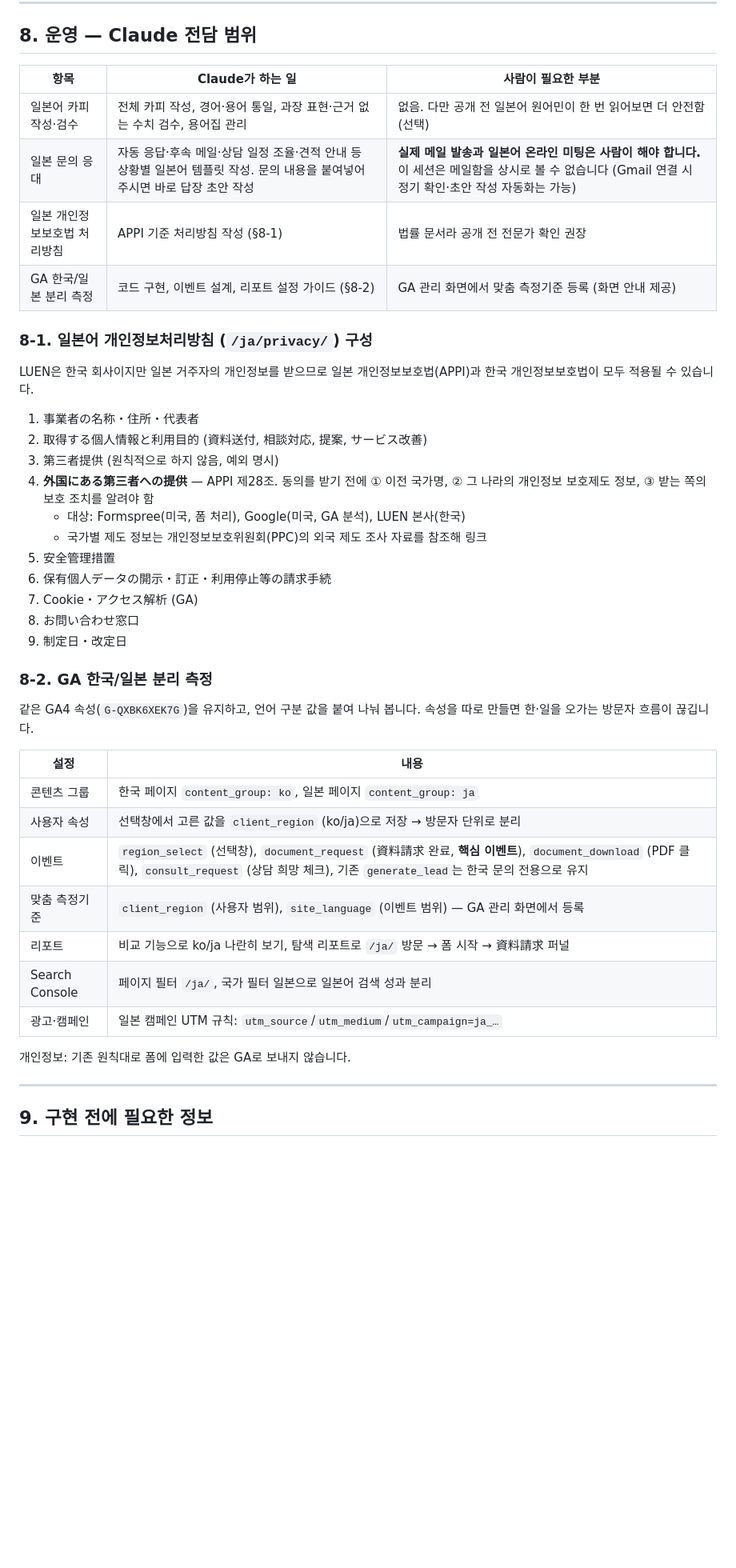
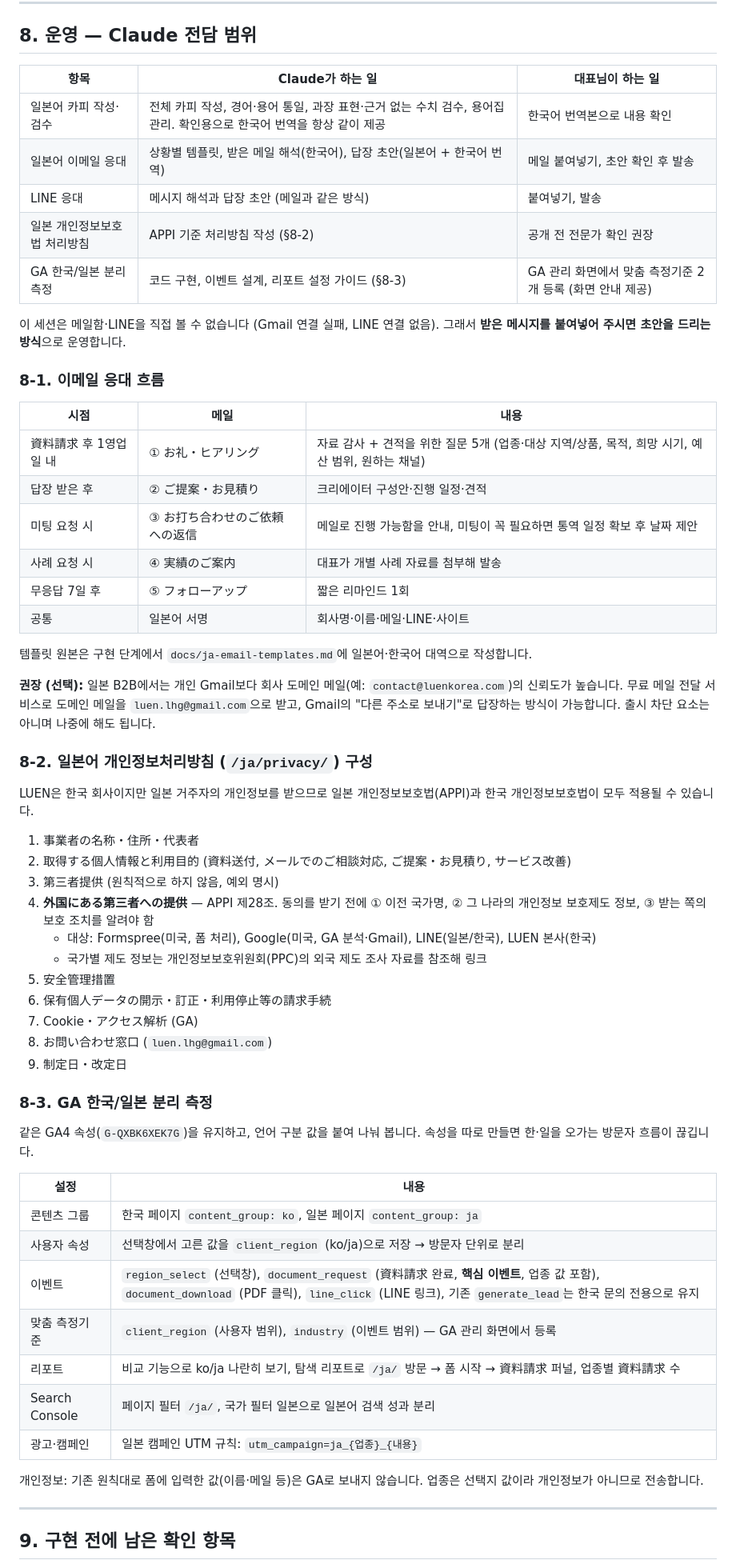
Before and after one commit to marketingbrocompany-hash/LUEN, a Markdown page: docs/luen-japan-site-design-20261018.md, the part around one of its changes. Shown at 80% size. Rendered like a GitHub page; blank space fills up the shorter version.

```diff
--- a/docs/luen-japan-site-design-20261018.md
+++ b/docs/luen-japan-site-design-20261018.md
@@ -196,30 +206,48 @@ Branch: `claude/laughing-einstein-uw40yy`
 
 ## 8. 운영 — Claude 전담 범위
 
-| 항목 | Claude가 하는 일 | 사람이 필요한 부분 |
+| 항목 | Claude가 하는 일 | 대표님이 하는 일 |
 |---|---|---|
-| 일본어 카피 작성·검수 | 전체 카피 작성, 경어·용어 통일, 과장 표현·근거 없는 수치 검수, 용어집 관리 | 없음. 다만 공개 전 일본어 원어민이 한 번 읽어보면 더 안전함 (선택) |
-| 일본 문의 응대 | 자동 응답·후속 메일·상담 일정 조율·견적 안내 등 상황별 일본어 템플릿 작성. 문의 내용을 붙여넣어 주시면 바로 답장 초안 작성 | **실제 메일 발송과 일본어 온라인 미팅은 사람이 해야 합니다.** 이 세션은 메일함을 상시로 볼 수 없습니다 (Gmail 연결 시 정기 확인·초안 작성 자동화는 가능) |
-| 일본 개인정보보호법 처리방침 | APPI 기준 처리방침 작성 (§8-1) | 법률 문서라 공개 전 전문가 확인 권장 |
-| GA 한국/일본 분리 측정 | 코드 구현, 이벤트 설계, 리포트 설정 가이드 (§8-2) | GA 관리 화면에서 맞춤 측정기준 등록 (화면 안내 제공) |
+| 일본어 카피 작성·검수 | 전체 카피 작성, 경어·용어 통일, 과장 표현·근거 없는 수치 검수, 용어집 관리. 확인용으로 한국어 번역을 항상 같이 제공 | 한국어 번역본으로 내용 확인 |
+| 일본어 이메일 응대 | 상황별 템플릿, 받은 메일 해석(한국어), 답장 초안(일본어 + 한국어 번역) | 메일 붙여넣기, 초안 확인 후 발송 |
+| LINE 응대 | 메시지 해석과 답장 초안 (메일과 같은 방식) | 붙여넣기, 발송 |
+| 일본 개인정보보호법 처리방침 | APPI 기준 처리방침 작성 (§8-2) | 공개 전 전문가 확인 권장 |
+| GA 한국/일본 분리 측정 | 코드 구현, 이벤트 설계, 리포트 설정 가이드 (§8-3) | GA 관리 화면에서 맞춤 측정기준 2개 등록 (화면 안내 제공) |
 
-### 8-1. 일본어 개인정보처리방침 (`/ja/privacy/`) 구성
+이 세션은 메일함·LINE을 직접 볼 수 없습니다 (Gmail 연결 실패, LINE 연결 없음). 그래서 **받은 메시지를 붙여넣어 주시면 초안을 드리는 방식**으로 운영합니다.
+
+### 8-1. 이메일 응대 흐름
+
+| 시점 | 메일 | 내용 |
+|---|---|---|
+| 資料請求 후 1영업일 내 | ① お礼・ヒアリング | 자료 감사 + 견적을 위한 질문 5개 (업종·대상 지역/상품, 목적, 희망 시기, 예산 범위, 원하는 채널) |
+| 답장 받은 후 | ② ご提案・お見積り | 크리에이터 구성안·진행 일정·견적 |
+| 미팅 요청 시 | ③ お打ち合わせのご依頼への返信 | 메일로 진행 가능함을 안내, 미팅이 꼭 필요하면 통역 일정 확보 후 날짜 제안 |
+| 사례 요청 시 | ④ 実績のご案内 | 대표가 개별 사례 자료를 첨부해 발송 |
+| 무응답 7일 후 | ⑤ フォローアップ | 짧은 리마인드 1회 |
+| 공통 | 일본어 서명 | 회사명·이름·메일·LINE·사이트 |
+
+템플릿 원본은 구현 단계에서 `docs/ja-email-templates.md`에 일본어·한국어 대역으로 작성합니다.
+
+**권장 (선택):** 일본 B2B에서는 개인 Gmail보다 회사 도메인 메일(예: `contact@luenkorea.com`)의 신뢰도가 높습니다. 무료 메일 전달 서비스로 도메인 메일을 `luen.lhg@gmail.com`으로 받고, Gmail의 "다른 주소로 보내기"로 답장하는 방식이 가능합니다. 출시 차단 요소는 아니며 나중에 해도 됩니다.
+
+### 8-2. 일본어 개인정보처리방침 (`/ja/privacy/`) 구성
 
 LUEN은 한국 회사이지만 일본 거주자의 개인정보를 받으므로 일본 개인정보보호법(APPI)과 한국 개인정보보호법이 모두 적용될 수 있습니다.
 
 1. 事業者の名称・住所・代表者
-2. 取得する個人情報と利用目的 (資料送付, 相談対応, 提案, サービス改善)
+2. 取得する個人情報と利用目的 (資料送付, メールでのご相談対応, ご提案・お見積り, サービス改善)
 3. 第三者提供 (원칙적으로 하지 않음, 예외 명시)
 4. **外国にある第三者への提供** — APPI 제28조. 동의를 받기 전에 ① 이전 국가명, ② 그 나라의 개인정보 보호제도 정보, ③ 받는 쪽의 보호 조치를 알려야 함
-   - 대상: Formspree(미국, 폼 처리), Google(미국, GA 분석), LUEN 본사(한국)
+   - 대상: Formspree(미국, 폼 처리), Google(미국, GA 분석·Gmail), LINE(일본/한국), LUEN 본사(한국)
    - 국가별 제도 정보는 개인정보보호위원회(PPC)의 외국 제도 조사 자료를 참조해 링크
 5. 安全管理措置
 6. 保有個人データの開示・訂正・利用停止等の請求手続
 7. Cookie・アクセス解析 (GA)
-8. お問い合わせ窓口
+8. お問い合わせ窓口 (`luen.lhg@gmail.com`)
 9. 制定日・改定日
 
-### 8-2. GA 한국/일본 분리 측정
+### 8-3. GA 한국/일본 분리 측정
 
 같은 GA4 속성(`G-QXBK6XEK7G`)을 유지하고, 언어 구분 값을 붙여 나눠 봅니다. 속성을 따로 만들면 한·일을 오가는 방문자 흐름이 끊깁니다.
 
@@ -227,15 +255,15 @@ LUEN은 한국 회사이지만 일본 거주자의 개인정보를 받으므로
 |---|---|
 | 콘텐츠 그룹 | 한국 페이지 `content_group: ko`, 일본 페이지 `content_group: ja` |
 | 사용자 속성 | 선택창에서 고른 값을 `client_region` (ko/ja)으로 저장 → 방문자 단위로 분리 |
-| 이벤트 | `region_select` (선택창), `document_request` (資料請求 완료, **핵심 이벤트**), `document_download` (PDF 클릭), `consult_request` (상담 희망 체크), 기존 `generate_lead`는 한국 문의 전용으로 유지 |
-| 맞춤 측정기준 | `client_region` (사용자 범위), `site_language` (이벤트 범위) — GA 관리 화면에서 등록 |
-| 리포트 | 비교 기능으로 ko/ja 나란히 보기, 탐색 리포트로 `/ja/` 방문 → 폼 시작 → 資料請求 퍼널 |
+| 이벤트 | `region_select` (선택창), `document_request` (資料請求 완료, **핵심 이벤트**, 업종 값 포함), `document_download` (PDF 클릭), `line_click` (LINE 링크), 기존 `generate_lead`는 한국 문의 전용으로 유지 |
+| 맞춤 측정기준 | `client_region` (사용자 범위), `industry` (이벤트 범위) — GA 관리 화면에서 등록 |
+| 리포트 | 비교 기능으로 ko/ja 나란히 보기, 탐색 리포트로 `/ja/` 방문 → 폼 시작 → 資料請求 퍼널, 업종별 資料請求 수 |
 | Search Console | 페이지 필터 `/ja/`, 국가 필터 일본으로 일본어 검색 성과 분리 |
-| 광고·캠페인 | 일본 캠페인 UTM 규칙: `utm_source`/`utm_medium`/`utm_campaign=ja_…` |
+| 광고·캠페인 | 일본 캠페인 UTM 규칙: `utm_campaign=ja_{업종}_{내용}` |
 
-개인정보: 기존 원칙대로 폼에 입력한 값은 GA로 보내지 않습니다.
+개인정보: 기존 원칙대로 폼에 입력한 값(이름·메일 등)은 GA로 보내지 않습니다. 업종은 선택지 값이라 개인정보가 아니므로 전송합니다.
 
 ---
 
-## 9. 구현 전에 필요한 정보
+## 9. 구현 전에 남은 확인 항목
 
```
Also changed, not shown: other parts of docs/luen-japan-site-design-20261018.md (+91 -85 lines).
